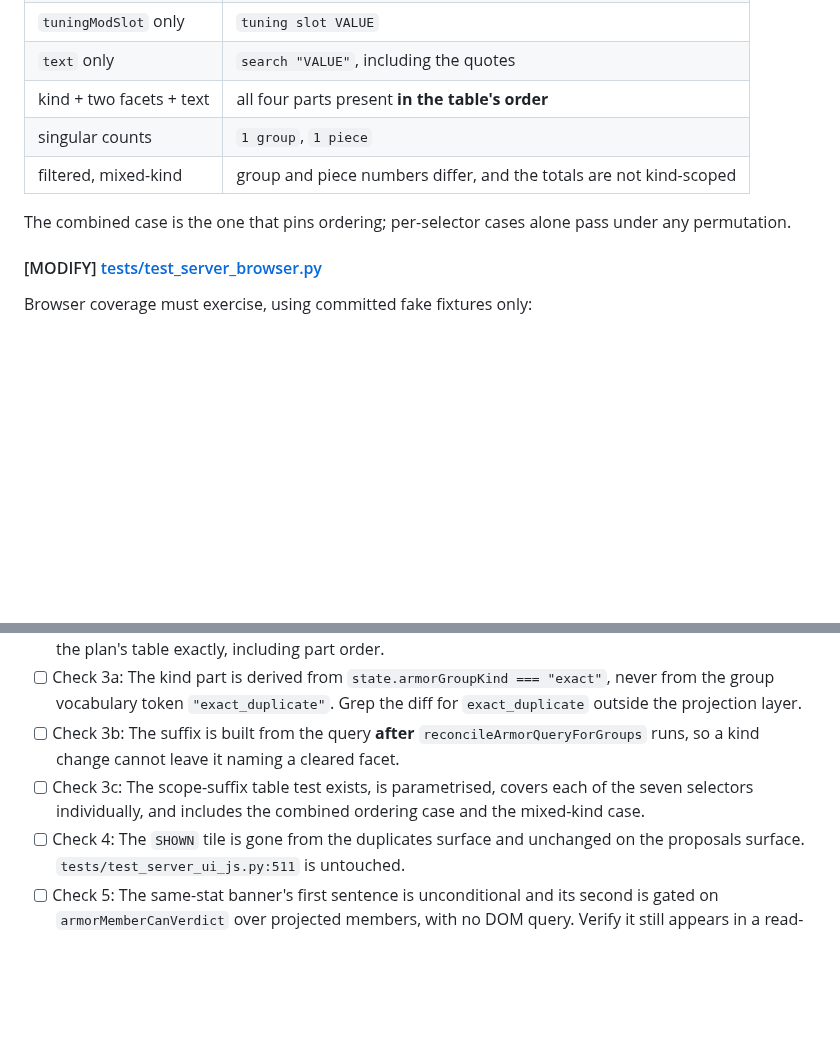
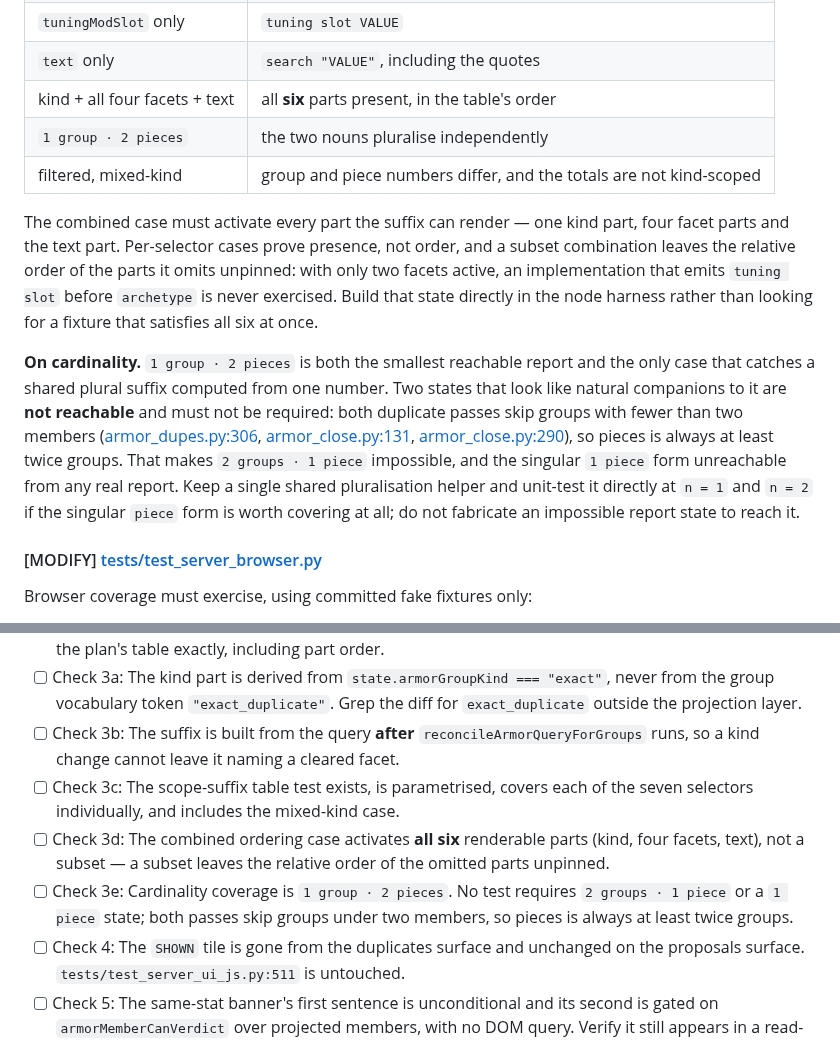
Before and after one commit to tonym999/vault-cleaner, a Markdown page: handoffs/issue-119-implementation-plan.md, 2 parts joined by grey strips. GitHub-like rendering; blank space fills up the shorter version.

Commit message:
Correct #119 plan: full suffix ordering case, reachable cardinality
Second review round on the scope-suffix test matrix.

The combined ordering case activated four of the six renderable parts, so
the relative order of the omitted facets stayed unpinned: an implementation
emitting "tuning slot" before "archetype" would never be exercised. It now
activates all six, built directly in the node harness.

The cardinality row was 1 group / 1 piece, which does not prove the nouns
pluralise independently. Replaced with 1 group / 2 pieces.

The companion cases 2 groups / 1 piece and any 1 piece state are not
reachable and are explicitly excluded: both duplicate passes skip groups
with fewer than two members (armor_dupes.py:306, armor_close.py:131,
armor_close.py:290), so pieces is always at least twice groups. The
singular piece form belongs in a direct unit test of the pluralisation
helper, not a fabricated report state.

Co-Authored-By: Claude Opus 5 <noreply@anthropic.com>

```diff
--- a/handoffs/issue-119-implementation-plan.md
+++ b/handoffs/issue-119-implementation-plan.md
@@ -528,12 +528,31 @@ Cover, as a parametrised table asserting the **exact** full summary string:
 | `itemArchetype` only | `archetype VALUE` |
 | `tuningModSlot` only | `tuning slot VALUE` |
 | `text` only | `search "VALUE"`, including the quotes |
-| kind + two facets + text | all four parts present **in the table's order** |
-| singular counts | `1 group`, `1 piece` |
+| kind + all four facets + text | all **six** parts present, in the table's order |
+| `1 group · 2 pieces` | the two nouns pluralise independently |
 | filtered, mixed-kind | group and piece numbers differ, and the totals are not kind-scoped |
 
-The combined case is the one that pins ordering; per-selector cases alone pass
-under any permutation.
+The combined case must activate every part the suffix can render — one kind
+part, four facet parts and the text part. Per-selector cases prove presence, not
+order, and a subset combination leaves the relative order of the parts it omits
+unpinned: with only two facets active, an implementation that emits
+`tuning slot` before `archetype` is never exercised. Build that state directly
+in the node harness rather than looking for a fixture that satisfies all six at
+once.
+
+**On cardinality.** `1 group · 2 pieces` is both the smallest reachable report
+and the only case that catches a shared plural suffix computed from one number.
+Two states that look like natural companions to it are **not reachable** and
+must not be required: both duplicate passes skip groups with fewer than two
+members
+([armor_dupes.py:306](../src/vault_cleaner/rules/armor_dupes.py#L306),
+[armor_close.py:131](../src/vault_cleaner/rules/armor_close.py#L131),
+[armor_close.py:290](../src/vault_cleaner/rules/armor_close.py#L290)), so pieces
+is always at least twice groups. That makes `2 groups · 1 piece` impossible, and
+the singular `1 piece` form unreachable from any real report. Keep a single
+shared pluralisation helper and unit-test it directly at `n = 1` and `n = 2` if
+the singular `piece` form is worth covering at all; do not fabricate an
+impossible report state to reach it.
 
 #### [MODIFY] [tests/test_server_browser.py](../tests/test_server_browser.py#L268-L388)
 
@@ -717,7 +736,9 @@ and native effort at dispatch time.
 - [ ] Check 3: Both nouns pluralise independently; the unfiltered form omits "of"; the scope suffix matches the plan's table exactly, including part order.
 - [ ] Check 3a: The kind part is derived from `state.armorGroupKind === "exact"`, never from the group vocabulary token `"exact_duplicate"`. Grep the diff for `exact_duplicate` outside the projection layer.
 - [ ] Check 3b: The suffix is built from the query **after** `reconcileArmorQueryForGroups` runs, so a kind change cannot leave it naming a cleared facet.
-- [ ] Check 3c: The scope-suffix table test exists, is parametrised, covers each of the seven selectors individually, and includes the combined ordering case and the mixed-kind case.
+- [ ] Check 3c: The scope-suffix table test exists, is parametrised, covers each of the seven selectors individually, and includes the mixed-kind case.
+- [ ] Check 3d: The combined ordering case activates **all six** renderable parts (kind, four facets, text), not a subset — a subset leaves the relative order of the omitted parts unpinned.
+- [ ] Check 3e: Cardinality coverage is `1 group · 2 pieces`. No test requires `2 groups · 1 piece` or a `1 piece` state; both passes skip groups under two members, so pieces is always at least twice groups.
 - [ ] Check 4: The `SHOWN` tile is gone from the duplicates surface and unchanged on the proposals surface. `tests/test_server_ui_js.py:511` is untouched.
 - [ ] Check 5: The same-stat banner's first sentence is unconditional and its second is gated on `armorMemberCanVerdict` over projected members, with no DOM query. Verify it still appears in a read-only session.
 - [ ] Check 6: After transposition, `memberValues` still gates `Seasonal Mod`, `Holofoil` and `Tuning Stat` on the same predicates. Verify both the present and absent case.
```
Also changed, not shown: WORKLOG.md (+17 -0 lines).
